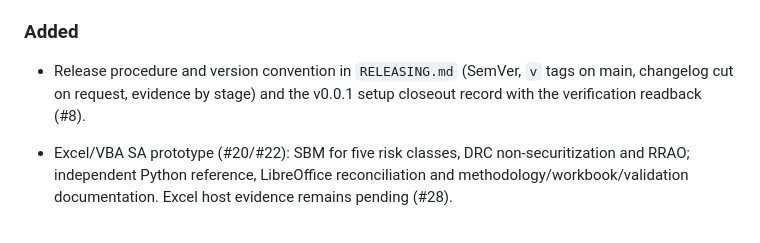
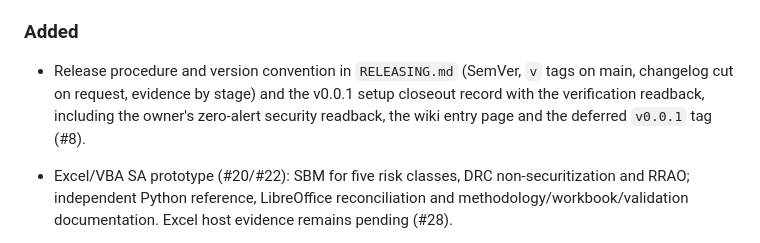
Before and after one commit to danielep71/K-FRTB-SA, a Markdown page: CHANGELOG.md, the part around the change. Rendered like a GitHub page.

```diff
--- a/CHANGELOG.md
+++ b/CHANGELOG.md
@@ -38,7 +38,9 @@ Unreleased describe integrated work, not a published version.
 
 - Release procedure and version convention in `RELEASING.md` (SemVer, `v`
   tags on main, changelog cut on request, evidence by stage) and the v0.0.1
-  setup closeout record with the verification readback (#8).
+  setup closeout record with the verification readback, including the
+  owner's zero-alert security readback, the wiki entry page and the deferred
+  `v0.0.1` tag (#8).
 - Excel/VBA SA prototype (#20/#22): SBM for five risk classes, DRC
   non-securitization and RRAO; independent Python reference, LibreOffice
   reconciliation and methodology/workbook/validation documentation. Excel
```
Also changed, not shown: docs/REPOSITORY_SETTINGS.md (+1 -1 lines), docs/evidence/2026-10-18-setup-closeout.md (+11 -12 lines).
